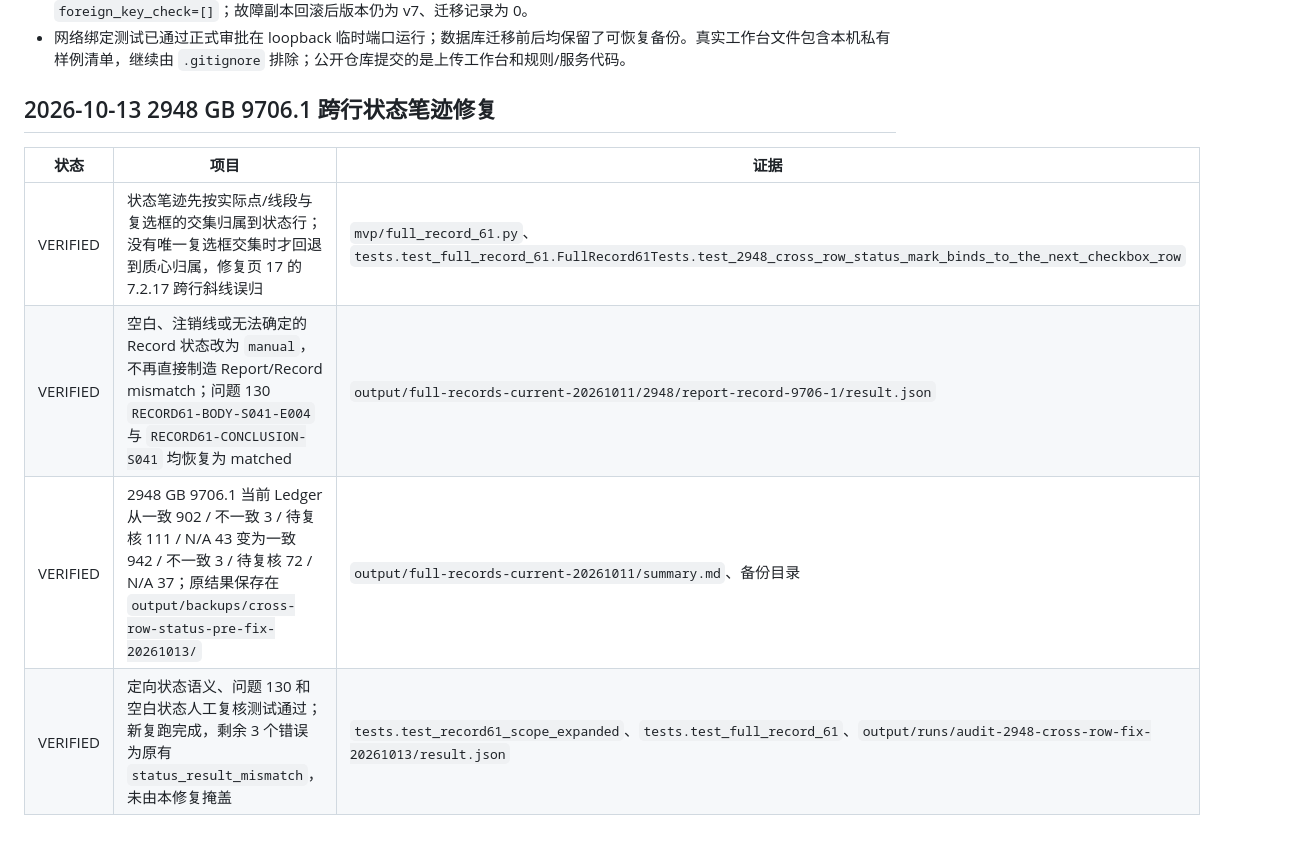
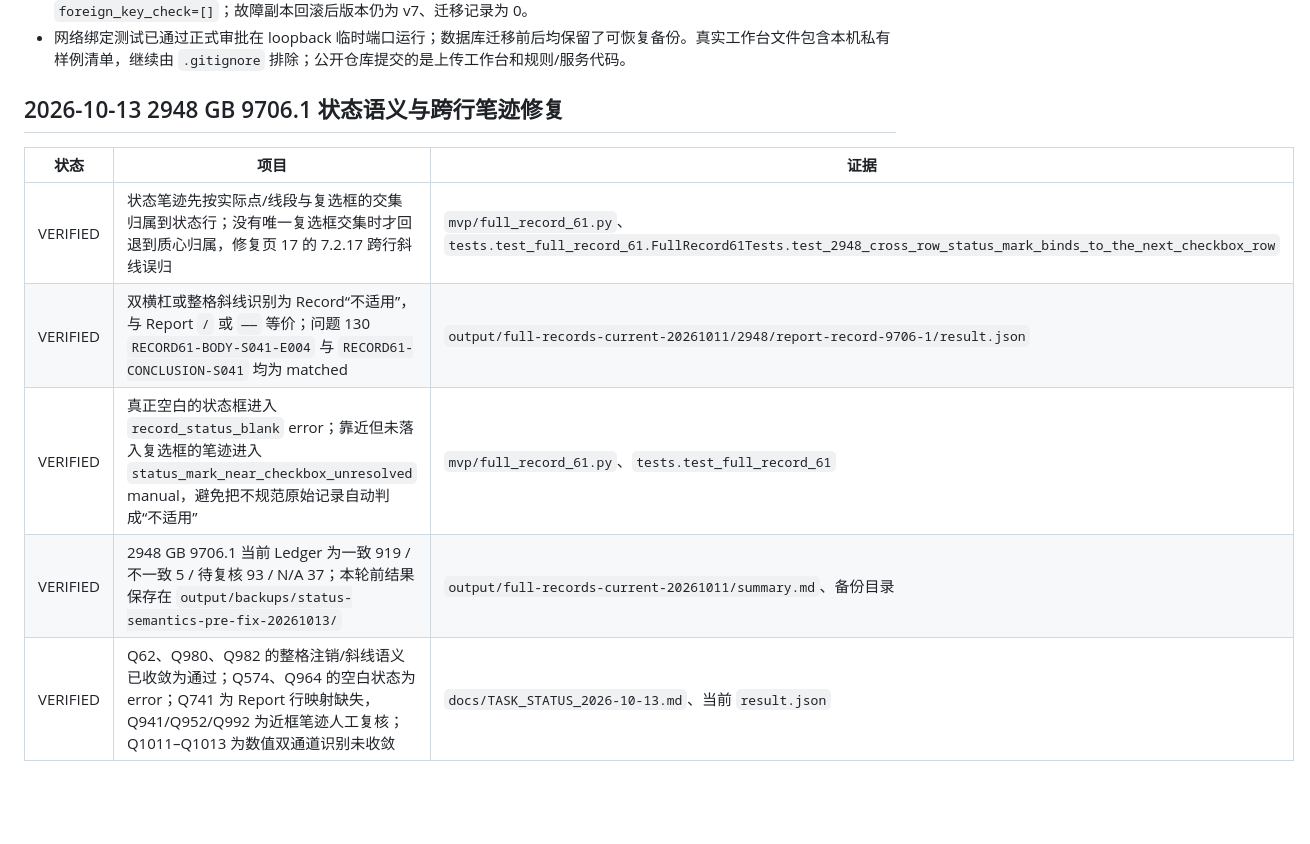
Before and after one commit to lulf87/report-checker, a Markdown page: docs/REPAIR_REVIEW_2026-10-05.md, the part around the change. Rendered like a GitHub page; blank space fills up the shorter version.

```diff
--- a/docs/REPAIR_REVIEW_2026-10-05.md
+++ b/docs/REPAIR_REVIEW_2026-10-05.md
@@ -119,11 +119,12 @@
 - SQLite backup API 独立副本：v7→v8，原计数 `20/21/20/236/192/3055/0` 保持不变，`quick_check=ok`、`foreign_key_check=[]`；故障副本回滚后版本仍为 v7、迁移记录为 0。
 - 网络绑定测试已通过正式审批在 loopback 临时端口运行；数据库迁移前后均保留了可恢复备份。真实工作台文件包含本机私有样例清单，继续由 `.gitignore` 排除；公开仓库提交的是上传工作台和规则/服务代码。
 
-## 2026-10-13 2948 GB 9706.1 跨行状态笔迹修复
+## 2026-10-13 2948 GB 9706.1 状态语义与跨行笔迹修复
 
 | 状态 | 项目 | 证据 |
 |---|---|---|
 | VERIFIED | 状态笔迹先按实际点/线段与复选框的交集归属到状态行；没有唯一复选框交集时才回退到质心归属，修复页 17 的 7.2.17 跨行斜线误归 | `mvp/full_record_61.py`、`tests.test_full_record_61.FullRecord61Tests.test_2948_cross_row_status_mark_binds_to_the_next_checkbox_row` |
-| VERIFIED | 空白、注销线或无法确定的 Record 状态改为 `manual`，不再直接制造 Report/Record mismatch；问题 130 `RECORD61-BODY-S041-E004` 与 `RECORD61-CONCLUSION-S041` 均恢复为 matched | `output/full-records-current-20261011/2948/report-record-9706-1/result.json` |
-| VERIFIED | 2948 GB 9706.1 当前 Ledger 从一致 902 / 不一致 3 / 待复核 111 / N/A 43 变为一致 942 / 不一致 3 / 待复核 72 / N/A 37；原结果保存在 `output/backups/cross-row-status-pre-fix-20261013/` | `output/full-records-current-20261011/summary.md`、备份目录 |
-| VERIFIED | 定向状态语义、问题 130 和空白状态人工复核测试通过；新复跑完成，剩余 3 个错误为原有 `status_result_mismatch`，未由本修复掩盖 | `tests.test_record61_scope_expanded`、`tests.test_full_record_61`、`output/runs/audit-2948-cross-row-fix-20261013/result.json` |
+| VERIFIED | 双横杠或整格斜线识别为 Record“不适用”，与 Report `/` 或 `——` 等价；问题 130 `RECORD61-BODY-S041-E004` 与 `RECORD61-CONCLUSION-S041` 均为 matched | `output/full-records-current-20261011/2948/report-record-9706-1/result.json` |
+| VERIFIED | 真正空白的状态框进入 `record_status_blank` error；靠近但未落入复选框的笔迹进入 `status_mark_near_checkbox_unresolved` manual，避免把不规范原始记录自动判成“不适用” | `mvp/full_record_61.py`、`tests.test_full_record_61` |
+| VERIFIED | 2948 GB 9706.1 当前 Ledger 为一致 919 / 不一致 5 / 待复核 93 / N/A 37；本轮前结果保存在 `output/backups/status-semantics-pre-fix-20261013/` | `output/full-records-current-20261011/summary.md`、备份目录 |
+| VERIFIED | Q62、Q980、Q982 的整格注销/斜线语义已收敛为通过；Q574、Q964 的空白状态为 error；Q741 为 Report 行映射缺失，Q941/Q952/Q992 为近框笔迹人工复核；Q1011–Q1013 为数值双通道识别未收敛 | `docs/TASK_STATUS_2026-10-13.md`、当前 `result.json` |
```
Also changed, not shown: README.md (+3 -3 lines), docs/TASK_STATUS_2026-10-13.md (added, +47 -0 lines).
